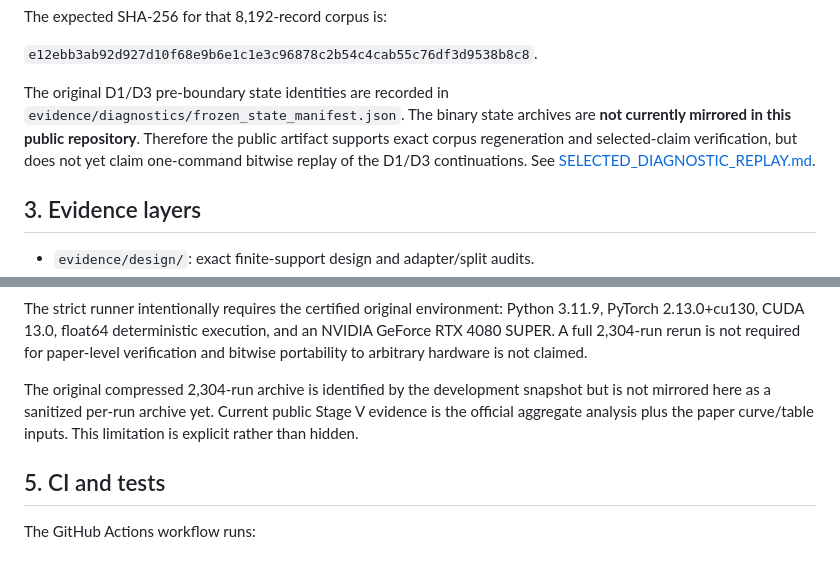
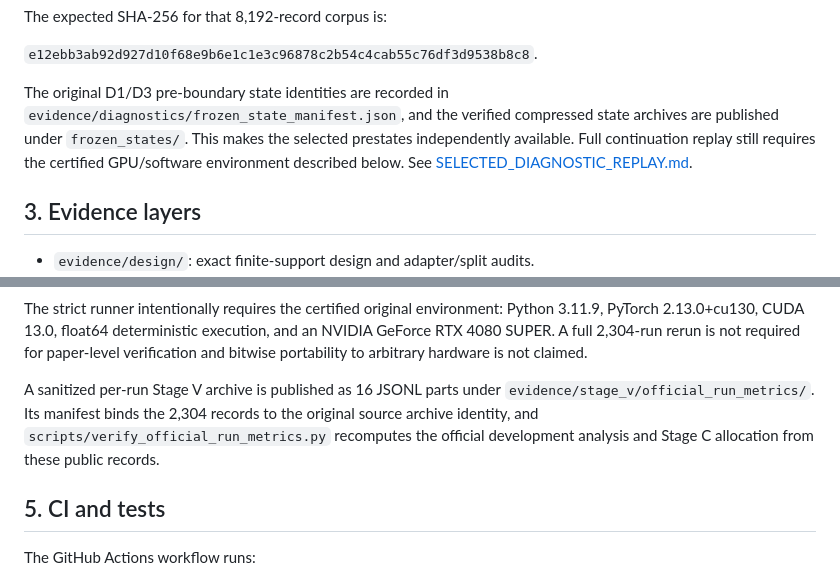
Before and after one commit to k3ijo-miyamoto/information-location-benchmark, a Markdown page: docs/REPRODUCIBILITY.md, 2 parts joined by grey strips. Rendered like a GitHub page.

Commit message:
docs: record published run archive and frozen prestates

```diff
--- a/docs/REPRODUCIBILITY.md
+++ b/docs/REPRODUCIBILITY.md
@@ -44,10 +44,10 @@ The expected SHA-256 for that 8,192-record corpus is:
 `e12ebb3ab92d927d10f68e9b6e1c1e3c96878c2b54c4cab55c76df3d9538b8c8`.
 
 The original D1/D3 pre-boundary state identities are recorded in
-`evidence/diagnostics/frozen_state_manifest.json`. The binary state archives
-are **not currently mirrored in this public repository**. Therefore the public
-artifact supports exact corpus regeneration and selected-claim verification,
-but does not yet claim one-command bitwise replay of the D1/D3 continuations.
+`evidence/diagnostics/frozen_state_manifest.json`, and the verified compressed
+state archives are published under `frozen_states/`. This makes the selected
+prestates independently available. Full continuation replay still requires the
+certified GPU/software environment described below.
 See [SELECTED_DIAGNOSTIC_REPLAY.md](SELECTED_DIAGNOSTIC_REPLAY.md).
 
 ## 3. Evidence layers
@@ -80,10 +80,11 @@ and an NVIDIA GeForce RTX 4080 SUPER. A full 2,304-run rerun is not required for
 paper-level verification and bitwise portability to arbitrary hardware is not
 claimed.
 
-The original compressed 2,304-run archive is identified by the development
-snapshot but is not mirrored here as a sanitized per-run archive yet. Current
-public Stage V evidence is the official aggregate analysis plus the paper
-curve/table inputs. This limitation is explicit rather than hidden.
+A sanitized per-run Stage V archive is published as 16 JSONL parts under
+`evidence/stage_v/official_run_metrics/`. Its manifest binds the 2,304 records
+to the original source archive identity, and `scripts/verify_official_run_metrics.py`
+recomputes the official development analysis and Stage C allocation from these
+public records.
 
 ## 5. CI and tests
 
```
